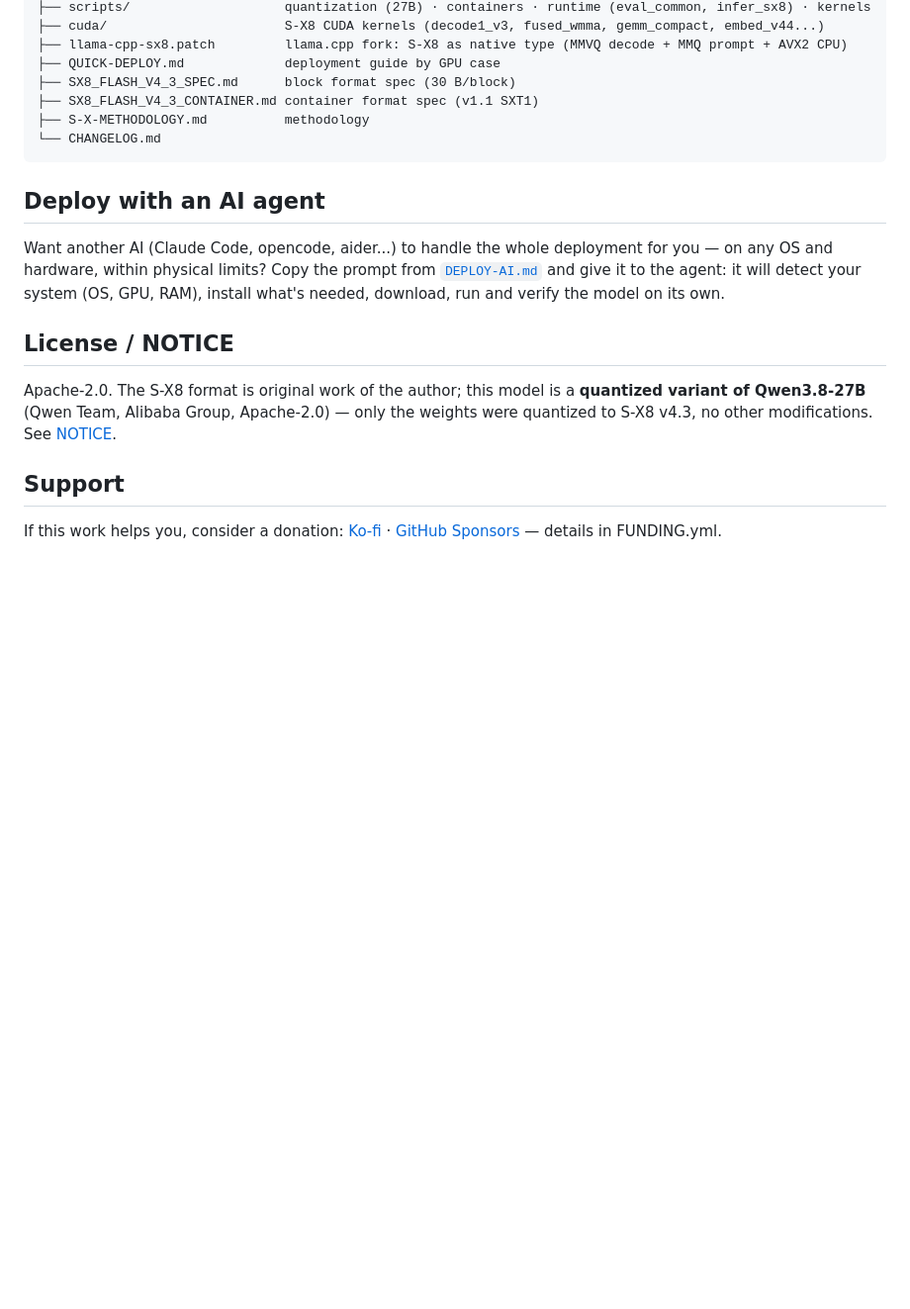
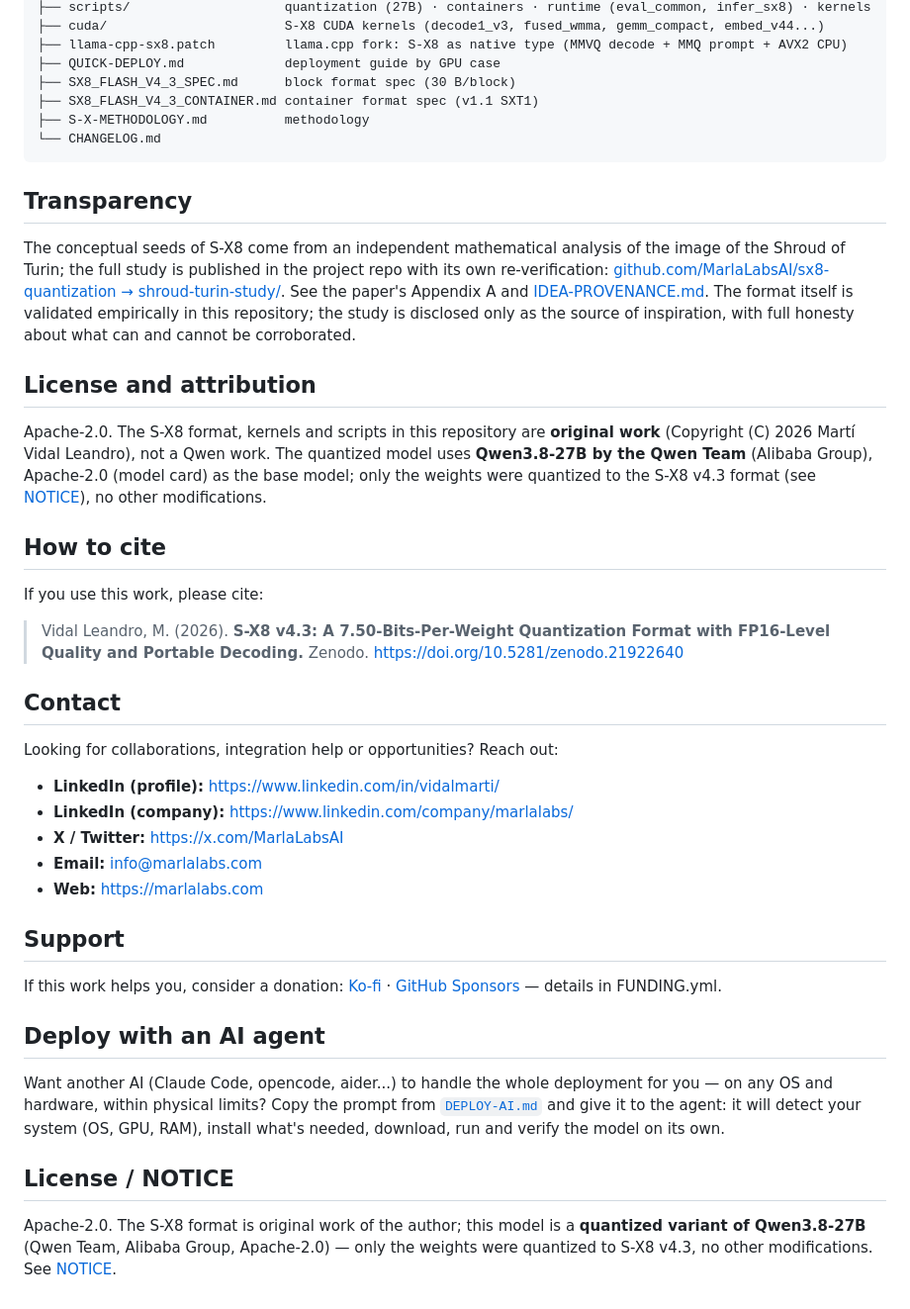
Before and after one commit to MarlaLabsAI/sx8-quantization, a Markdown page: qwen3.8-27b/README.md, the part around the change. Shown at 99% size. GitHub-like rendering; blank space fills up the shorter version.

Commit message:
v27.1: full 27B README (EN+ES) — transparency, license, cite, contact, DEPLOY-AI ref

````diff
--- a/qwen3.8-27b/README.md
+++ b/qwen3.8-27b/README.md
@@ -103,6 +103,43 @@ Full case-by-case guide: [`QUICK-DEPLOY.md`](QUICK-DEPLOY.md) (GPUs 8–32+ GB,
 └── CHANGELOG.md
 ```
 
+## Transparency
+
+The conceptual seeds of S-X8 come from an independent mathematical analysis of the image of the
+Shroud of Turin; the full study is published in the project repo with its own re-verification:
+[github.com/MarlaLabsAI/sx8-quantization → shroud-turin-study/](https://github.com/MarlaLabsAI/sx8-quantization/tree/main/shroud-turin-study).
+See the paper's Appendix A and [IDEA-PROVENANCE.md](IDEA-PROVENANCE.md). The format itself is
+validated empirically in this repository; the study is disclosed only as the source of inspiration,
+with full honesty about what can and cannot be corroborated.
+
+## License and attribution
+
+Apache-2.0. The S-X8 format, kernels and scripts in this repository are **original work**
+(Copyright (C) 2026 Martí Vidal Leandro), not a Qwen work. The quantized model uses
+**Qwen3.8-27B by the Qwen Team** (Alibaba Group), Apache-2.0 (model card) as the base model;
+only the weights were quantized to the S-X8 v4.3 format (see [NOTICE](NOTICE)), no other modifications.
+
+## How to cite
+
+If you use this work, please cite:
+
+> Vidal Leandro, M. (2026). **S-X8 v4.3: A 7.50-Bits-Per-Weight Quantization Format with
+> FP16-Level Quality and Portable Decoding.** Zenodo. https://doi.org/10.5281/zenodo.21922640
+
+## Contact
+
+Looking for collaborations, integration help or opportunities? Reach out:
+
+- **LinkedIn (profile):** https://www.linkedin.com/in/vidalmarti/
+- **LinkedIn (company):** https://www.linkedin.com/company/marlalabs/
+- **X / Twitter:** https://x.com/MarlaLabsAI
+- **Email:** info@marlalabs.com
+- **Web:** https://marlalabs.com
+
+## Support
+
+If this work helps you, consider a donation: [Ko-fi](https://ko-fi.com/) · [GitHub Sponsors](https://github.com/sponsors) — details in FUNDING.yml.
+
 ## Deploy with an AI agent
 
 Want another AI (Claude Code, opencode, aider...) to handle the whole deployment
@@ -117,7 +154,3 @@ on its own.
 Apache-2.0. The S-X8 format is original work of the author; this model is a **quantized variant of
 Qwen3.8-27B** (Qwen Team, Alibaba Group, Apache-2.0) — only the weights were quantized to S-X8 v4.3,
 no other modifications. See [NOTICE](NOTICE).
-
-## Support
-
-If this work helps you, consider a donation: [Ko-fi](https://ko-fi.com/) · [GitHub Sponsors](https://github.com/sponsors) — details in FUNDING.yml.
````
Also changed, not shown: qwen3.8-27b/README-ES.md (added, +155 -0 lines).
